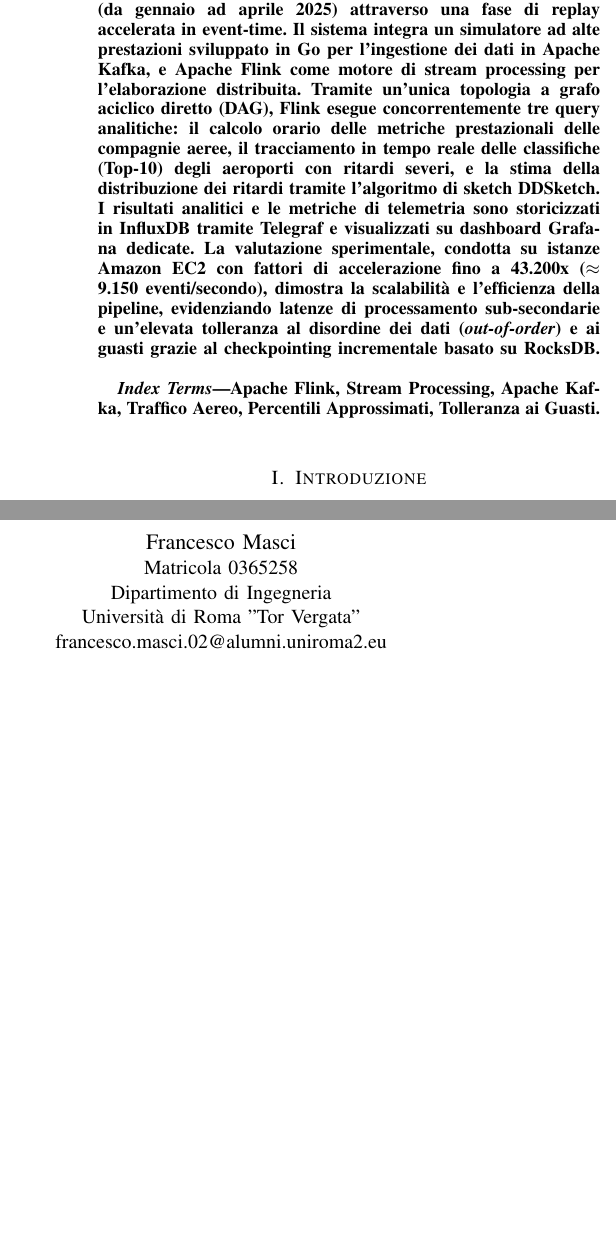
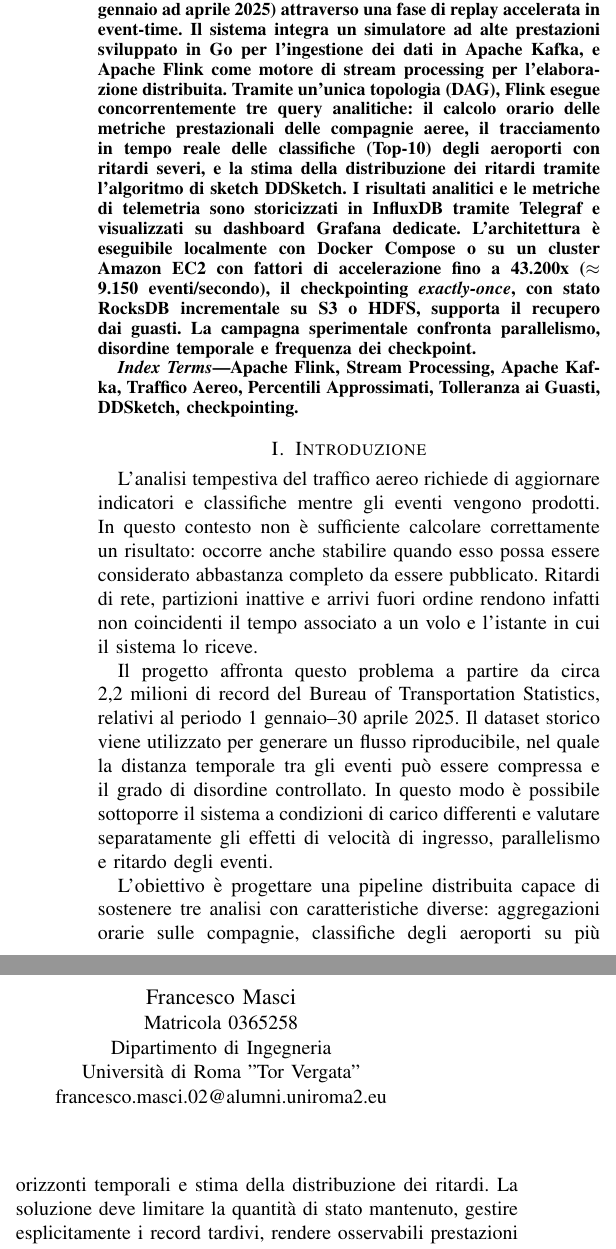
Before and after one commit to flavio-simonelli/flight-streaming-distributed-analysis, a LaTeX paper (Report/relazione.tex): two parts of the columns of page 1 of 4, joined at a grey line, cut so that both start at the same text, the shorter picture padded with empty space. Compiled offline with pdfLaTeX.

Commit message:
feat: update abstract and introduction in relazione.tex to enhance clarity and detail

```diff
--- a/Report/relazione.tex
+++ b/Report/relazione.tex
@@ -100,14 +100,14 @@
 % ------------------------------
 
 \begin{abstract}
-Questo lavoro presenta \textit{Sky Analytics Stream}, una pipeline distribuita ed elastica per l'analisi e il monitoraggio in tempo reale del traffico aereo negli Stati Uniti. L'architettura elabora un flusso continuo di circa 2.2 milioni di eventi storici (da gennaio ad aprile 2025) attraverso una fase di replay accelerata in event-time. Il sistema integra un simulatore ad alte prestazioni sviluppato in Go per l'ingestione dei dati in Apache Kafka, e Apache Flink come motore di stream processing per l'elaborazione distribuita. Tramite un'unica topologia a grafo aciclico diretto (DAG), Flink esegue concorrentemente tre query analitiche: il calcolo orario delle metriche prestazionali delle compagnie aeree, il tracciamento in tempo reale delle classifiche (Top-10) degli aeroporti con ritardi severi, e la stima della distribuzione dei ritardi tramite l'algoritmo di sketch DDSketch. I risultati analitici e le metriche di telemetria sono storicizzati in InfluxDB tramite Telegraf e visualizzati su dashboard Grafana dedicate. La valutazione sperimentale, condotta su istanze Amazon EC2 con fattori di accelerazione fino a 43.200x ($\approx$ 9.150 eventi/secondo), dimostra la scalabilità e l'efficienza della pipeline, evidenziando latenze di processamento sub-secondarie e un'elevata tolleranza al disordine dei dati (\textit{out-of-order}) e ai guasti grazie al checkpointing incrementale basato su RocksDB.
+Questo lavoro presenta \textit{Sky Analytics Stream}, una pipeline distribuita ed elastica per l'analisi e il monitoraggio in tempo reale del traffico aereo negli Stati Uniti. L'architettura elabora un flusso continuo di circa 2.2 milioni di eventi storici (da gennaio ad aprile 2025) attraverso una fase di replay accelerata in event-time. Il sistema integra un simulatore ad alte prestazioni sviluppato in Go per l'ingestione dei dati in Apache Kafka, e Apache Flink come motore di stream processing per l'elaborazione distribuita. Tramite un'unica topologia (DAG), Flink esegue concorrentemente tre query analitiche: il calcolo orario delle metriche prestazionali delle compagnie aeree, il tracciamento in tempo reale delle classifiche (Top-10) degli aeroporti con ritardi severi, e la stima della distribuzione dei ritardi tramite l'algoritmo di sketch DDSketch. I risultati analitici e le metriche di telemetria sono storicizzati in InfluxDB tramite Telegraf e visualizzati su dashboard Grafana dedicate. L'architettura è eseguibile localmente con Docker Compose o su un cluster Amazon EC2 con fattori di accelerazione fino a 43.200x ($\approx$ 9.150 eventi/secondo), il checkpointing \emph{exactly-once}, con stato RocksDB incrementale su S3 o HDFS, supporta il recupero dai guasti. La campagna sperimentale confronta parallelismo, disordine temporale e frequenza dei checkpoint.
 \end{abstract}
 
 % ------------------------------
 
 % IEEE Configuration
 \begin{IEEEkeywords}
-Apache Flink, Stream Processing, Apache Kafka, Traffico Aereo, Percentili Approssimati, Tolleranza ai Guasti.
+Apache Flink, Stream Processing, Apache Kafka, Traffico Aereo, Percentili Approssimati, Tolleranza ai Guasti, DDSketch, checkpointing.
 \end{IEEEkeywords}
 
 % ACM Configuration
@@ -120,7 +120,17 @@
 % \thispagestyle{headings}
 
 \section{Introduzione}\label{sec:introduction}
-% Inserire qui l'introduzione.
+
+L'analisi tempestiva del traffico aereo richiede di aggiornare indicatori e classifiche mentre gli eventi vengono prodotti.
+In questo contesto non è sufficiente calcolare correttamente un risultato: occorre anche stabilire quando esso possa essere considerato abbastanza completo da essere pubblicato.
+Ritardi di rete, partizioni inattive e arrivi fuori ordine rendono infatti non coincidenti il tempo associato a un volo e l'istante in cui il sistema lo riceve.
+
+Il progetto affronta questo problema a partire da circa 2,2 milioni di record del Bureau of Transportation Statistics, relativi al periodo 1 gennaio--30 aprile 2025.
+Il dataset storico viene utilizzato per generare un flusso riproducibile, nel quale la distanza temporale tra gli eventi può essere compressa e il grado di disordine controllato.
+In questo modo è possibile sottoporre il sistema a condizioni di carico differenti e valutare separatamente gli effetti di velocità di ingresso, parallelismo e ritardo degli eventi.
+
+L'obiettivo è progettare una pipeline distribuita capace di sostenere tre analisi con caratteristiche diverse: aggregazioni orarie sulle compagnie, classifiche degli aeroporti su più orizzonti temporali e stima della distribuzione dei ritardi.
+La soluzione deve limitare la quantità di stato mantenuto, gestire esplicitamente i record tardivi, rendere osservabili prestazioni e risultati e recuperare dal fallimento di un nodo senza compromettere la coerenza dell'elaborazione, naturalmente considerando sempre la metrica principale dello stream processing: la latenza.
 
 % ------------------------------
 
```
Also changed, not shown: Report/relazione.pdf.
